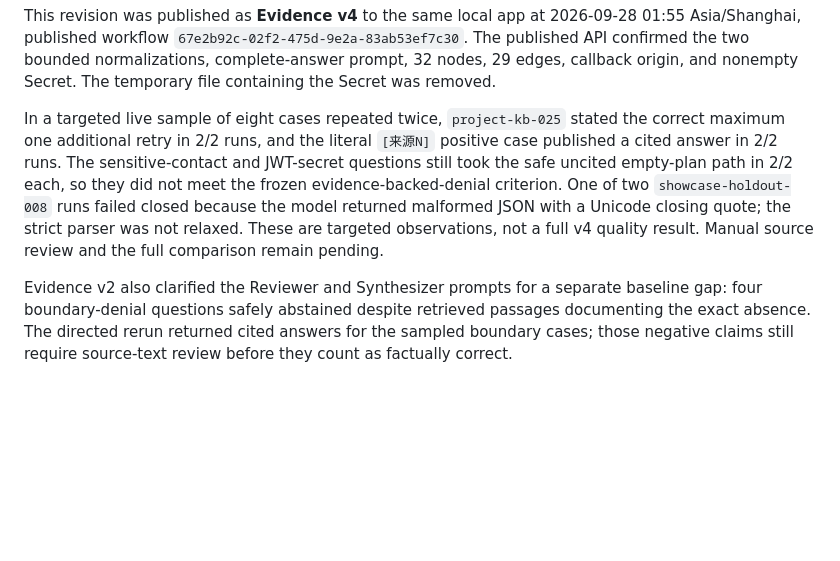
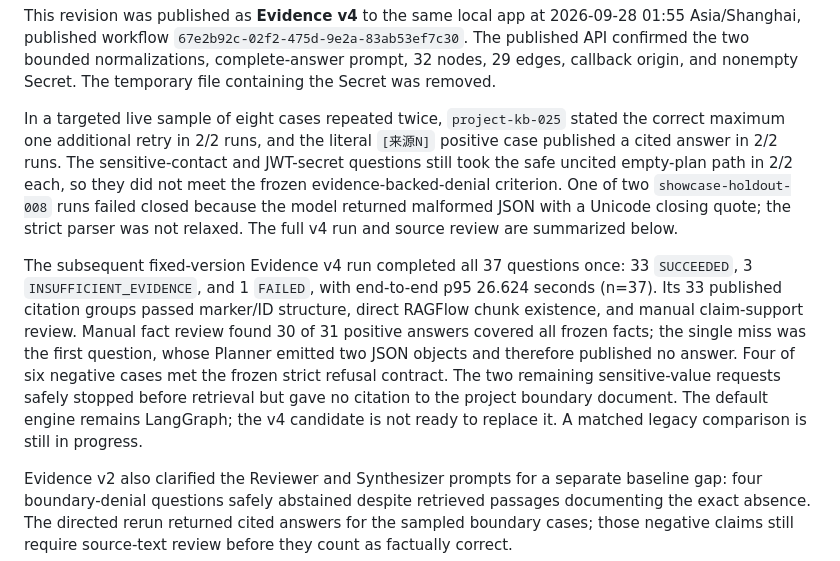
Before and after one commit to Zwymemory/deepresearch, a Markdown page: integrations/dify/CITATION_RENUMBERING_CANDIDATE_2026-09-28.md, the part around the change. Rendered like a GitHub page; blank space fills up the shorter version.

Commit message:
docs(dify): record reviewed Evidence v4 results and limits
Document the full fixed 37-question Evidence v4 run, citation and fact review, unresolved evidence-backed denials, and pending matched legacy comparison. Keep the rollout status explicit before any engine cutover.

```diff
--- a/integrations/dify/CITATION_RENUMBERING_CANDIDATE_2026-09-28.md
+++ b/integrations/dify/CITATION_RENUMBERING_CANDIDATE_2026-09-28.md
@@ -18,6 +18,8 @@ The frozen Evidence v3 37-case run returned 31 `SUCCEEDED`, 3 `INSUFFICIENT_EVID
 
 This revision was published as **Evidence v4** to the same local app at 2026-09-28 01:55 Asia/Shanghai, published workflow `67e2b92c-02f2-475d-9e2a-83ab53ef7c30`. The published API confirmed the two bounded normalizations, complete-answer prompt, 32 nodes, 29 edges, callback origin, and nonempty Secret. The temporary file containing the Secret was removed.
 
-In a targeted live sample of eight cases repeated twice, `project-kb-025` stated the correct maximum one additional retry in 2/2 runs, and the literal `[来源N]` positive case published a cited answer in 2/2 runs. The sensitive-contact and JWT-secret questions still took the safe uncited empty-plan path in 2/2 each, so they did not meet the frozen evidence-backed-denial criterion. One of two `showcase-holdout-008` runs failed closed because the model returned malformed JSON with a Unicode closing quote; the strict parser was not relaxed. These are targeted observations, not a full v4 quality result. Manual source review and the full comparison remain pending.
+In a targeted live sample of eight cases repeated twice, `project-kb-025` stated the correct maximum one additional retry in 2/2 runs, and the literal `[来源N]` positive case published a cited answer in 2/2 runs. The sensitive-contact and JWT-secret questions still took the safe uncited empty-plan path in 2/2 each, so they did not meet the frozen evidence-backed-denial criterion. One of two `showcase-holdout-008` runs failed closed because the model returned malformed JSON with a Unicode closing quote; the strict parser was not relaxed. The full v4 run and source review are summarized below.
+
+The subsequent fixed-version Evidence v4 run completed all 37 questions once: 33 `SUCCEEDED`, 3 `INSUFFICIENT_EVIDENCE`, and 1 `FAILED`, with end-to-end p95 26.624 seconds (n=37). Its 33 published citation groups passed marker/ID structure, direct RAGFlow chunk existence, and manual claim-support review. Manual fact review found 30 of 31 positive answers covered all frozen facts; the single miss was the first question, whose Planner emitted two JSON objects and therefore published no answer. Four of six negative cases met the frozen strict refusal contract. The two remaining sensitive-value requests safely stopped before retrieval but gave no citation to the project boundary document. The default engine remains LangGraph; the v4 candidate is not ready to replace it. A matched legacy comparison is still in progress.
 
 Evidence v2 also clarified the Reviewer and Synthesizer prompts for a separate baseline gap: four boundary-denial questions safely abstained despite retrieved passages documenting the exact absence. The directed rerun returned cited answers for the sampled boundary cases; those negative claims still require source-text review before they count as factually correct.
```
Also changed, not shown: integrations/dify/README.md (+1 -1 lines).
